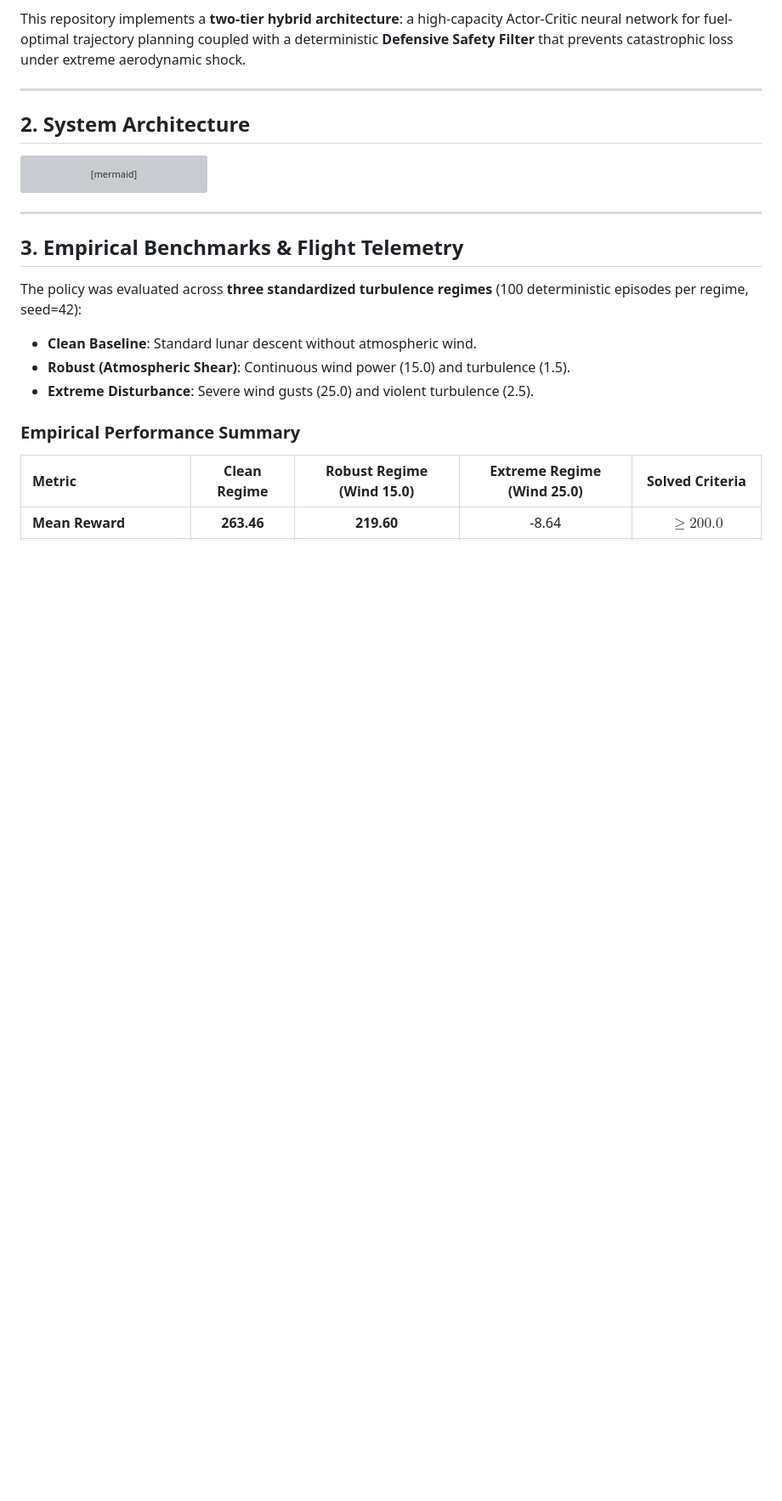
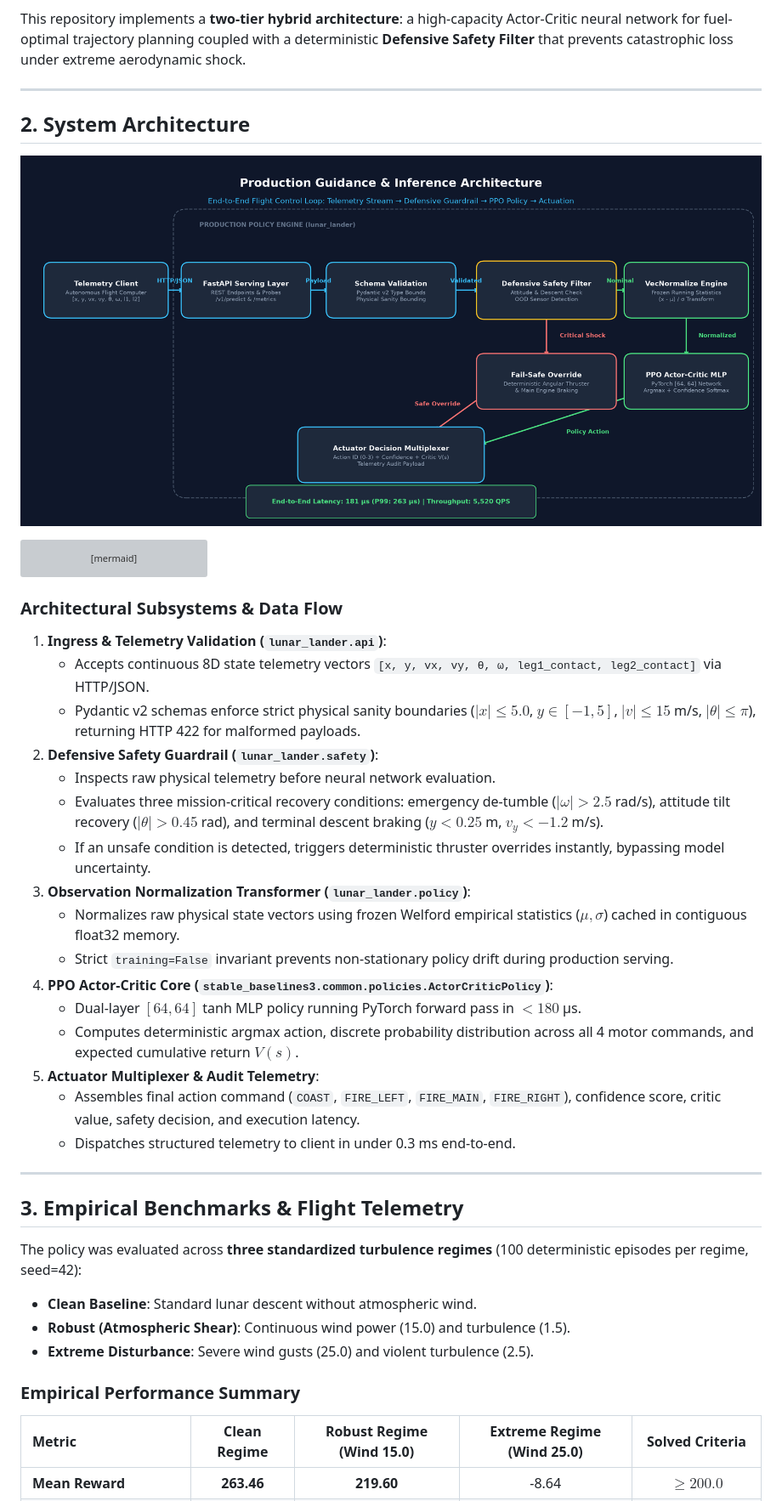
Before and after one commit to Omerlol2004/Lunar-Lander-rl, a Markdown page: README.md, the part around the change. Shown at 85% size. Drawn GitHub-style; pictures changed too: assets/architecture_topology.png (added); blank space fills up the shorter version; grey boxes are pictures that could not be loaded.

Commit message:
docs: enrich Section 2 System Architecture with topology diagram and subsystem specs

````diff
--- a/README.md
+++ b/README.md
@@ -27,6 +27,8 @@ This repository implements a **two-tier hybrid architecture**: a high-capacity A
 
 ## 2. System Architecture
 
+![Production Guidance & Inference Architecture](assets/architecture_topology.png)
+
 ```mermaid
 flowchart TD
     Client["Autonomous Flight Controller / Telemetry Client"] -->|HTTP / JSON| API["FastAPI Policy Serving Layer"]
@@ -51,6 +53,25 @@ flowchart TD
 
     OutputTelemetry --> Client
 ```
+
+### Architectural Subsystems & Data Flow
+
+1. **Ingress & Telemetry Validation (`lunar_lander.api`)**:
+   - Accepts continuous 8D state telemetry vectors `[x, y, vx, vy, θ, ω, leg1_contact, leg2_contact]` via HTTP/JSON.
+   - Pydantic v2 schemas enforce strict physical sanity boundaries ($|x| \le 5.0$, $y \in [-1, 5]$, $|v| \le 15$ m/s, $|\theta| \le \pi$), returning HTTP 422 for malformed payloads.
+2. **Defensive Safety Guardrail (`lunar_lander.safety`)**:
+   - Inspects raw physical telemetry before neural network evaluation.
+   - Evaluates three mission-critical recovery conditions: emergency de-tumble ($|\omega| > 2.5$ rad/s), attitude tilt recovery ($|\theta| > 0.45$ rad), and terminal descent braking ($y < 0.25$ m, $v_y < -1.2$ m/s).
+   - If an unsafe condition is detected, triggers deterministic thruster overrides instantly, bypassing model uncertainty.
+3. **Observation Normalization Transformer (`lunar_lander.policy`)**:
+   - Normalizes raw physical state vectors using frozen Welford empirical statistics ($\mu, \sigma$) cached in contiguous float32 memory.
+   - Strict `training=False` invariant prevents non-stationary policy drift during production serving.
+4. **PPO Actor-Critic Core (`stable_baselines3.common.policies.ActorCriticPolicy`)**:
+   - Dual-layer $[64, 64]$ tanh MLP policy running PyTorch forward pass in $<180$ µs.
+   - Computes deterministic argmax action, discrete probability distribution across all 4 motor commands, and expected cumulative return $V(s)$.
+5. **Actuator Multiplexer & Audit Telemetry**:
+   - Assembles final action command (`COAST`, `FIRE_LEFT`, `FIRE_MAIN`, `FIRE_RIGHT`), confidence score, critic value, safety decision, and execution latency.
+   - Dispatches structured telemetry to client in under 0.3 ms end-to-end.
 
 ---
 
````
Also changed, not shown: 2 other files.
